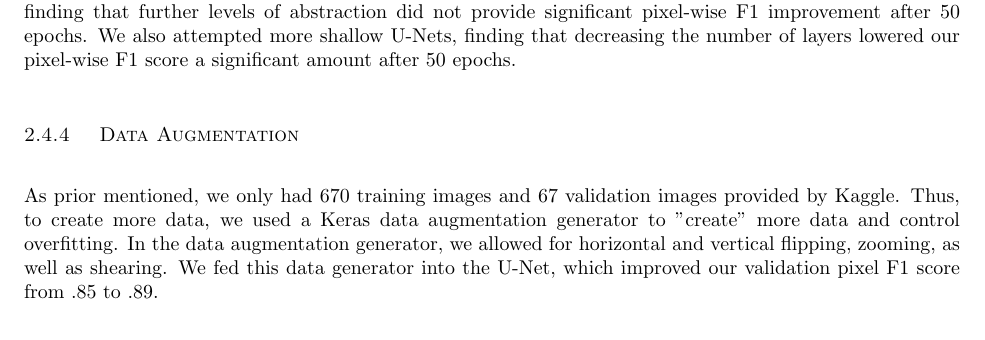
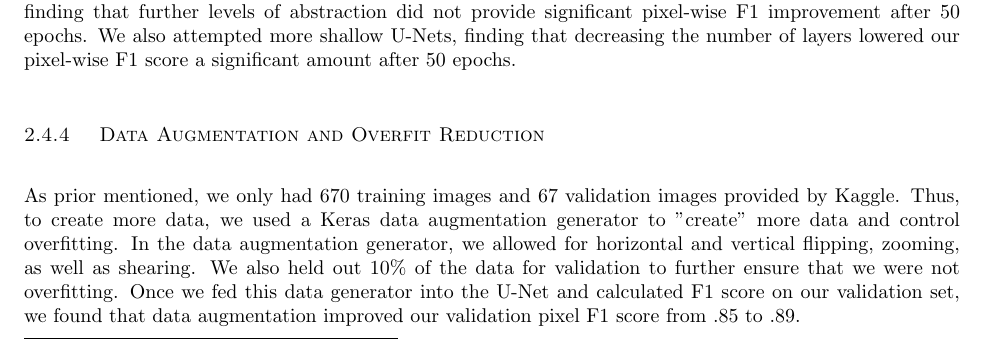
Before and after one commit to gvacaliuc/comp540-term-project, a LaTeX paper (paper/gv8-wvl1-comp540-paper.tex): part of page 9 of 18, cut so that both start at the same text. Compiled offline with pdfLaTeX.

Commit message:
added note about validation holdout

```diff
--- a/paper/gv8-wvl1-comp540-paper.tex
+++ b/paper/gv8-wvl1-comp540-paper.tex
@@ -503,12 +503,14 @@ after 50 epochs. We also attempted more shallow U-Nets, finding that
 decreasing the number of layers lowered our pixel-wise F1 score a significant
 amount after 50 epochs.
 
-\subsubsection{ Data Augmentation }
+\subsubsection{ Data Augmentation and Overfit Reduction }
 As prior mentioned, we only had 670 training images and 67 validation images provided by Kaggle.
 Thus, to create more data, we used a Keras data augmentation generator to "create" more data
 and control overfitting. In the data augmentation generator, we allowed for horizontal and
-vertical flipping, zooming, as well as shearing. We fed this data generator into the U-Net, which
-improved our validation pixel F1 score from $.85$ to $.89$.
+vertical flipping, zooming, as well as shearing. We also held out $10\%$ of the data for validation
+to further ensure that we were not overfitting. Once we fed this data generator into the U-Net and
+calculated F1 score on our validation set, we found that data augmentation improved our validation
+pixel F1 score from $.85$ to $.89$.
 
 \begin{appendixatend}
     \subsection{U-Net Architecture}
```
